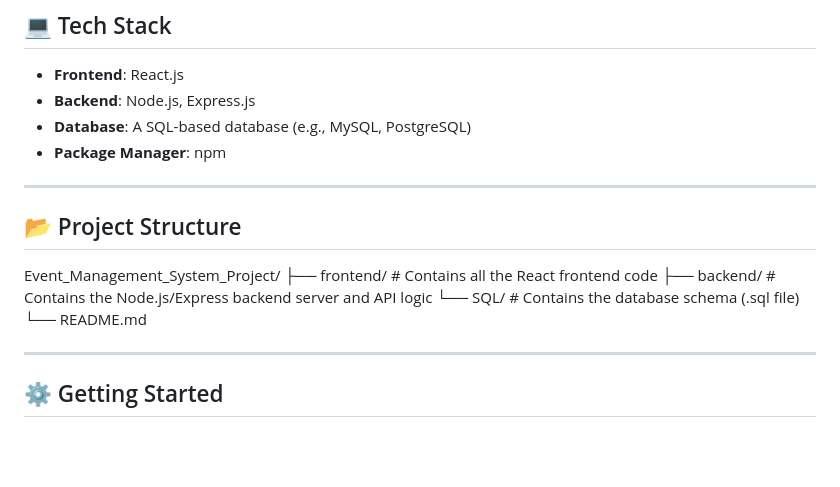
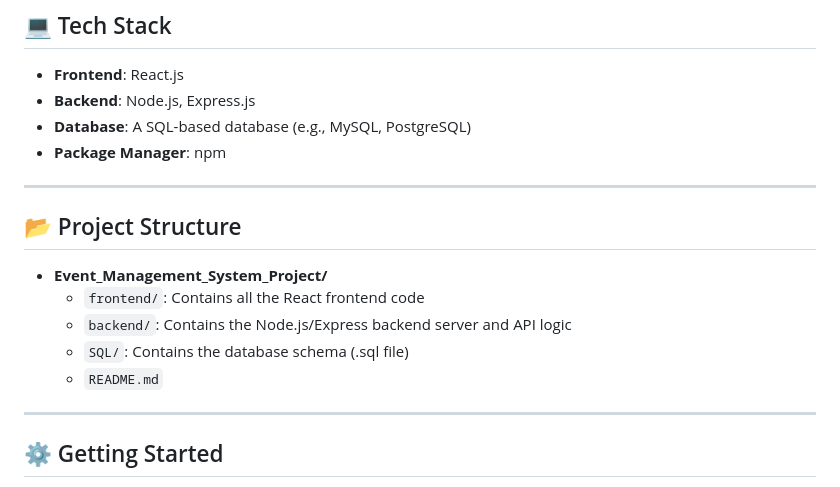
Before and after one commit to Sanzidislam/Event_Management_System_Project, a Markdown page: README.md, the part around the change. Drawn GitHub-style; blank space fills up the shorter version.

```diff
--- a/README.md
+++ b/README.md
@@ -22,14 +22,13 @@ A full-stack web application designed to streamline the process of creating, dis
 -   **Package Manager**: npm
 
 ---
+## 📂 Project Structure
 
-## 📂 Project Structure
-Event_Management_System_Project/
-├── frontend/         # Contains all the React frontend code
-├── backend/          # Contains the Node.js/Express backend server and API logic
-└── SQL/              # Contains the database schema (.sql file)
-└── README.md
-
+- **Event_Management_System_Project/**
+  - `frontend/`: Contains all the React frontend code
+  - `backend/`: Contains the Node.js/Express backend server and API logic
+  - `SQL/`: Contains the database schema (.sql file)
+  - `README.md`
 ---
 
 ## ⚙️ Getting Started
```
